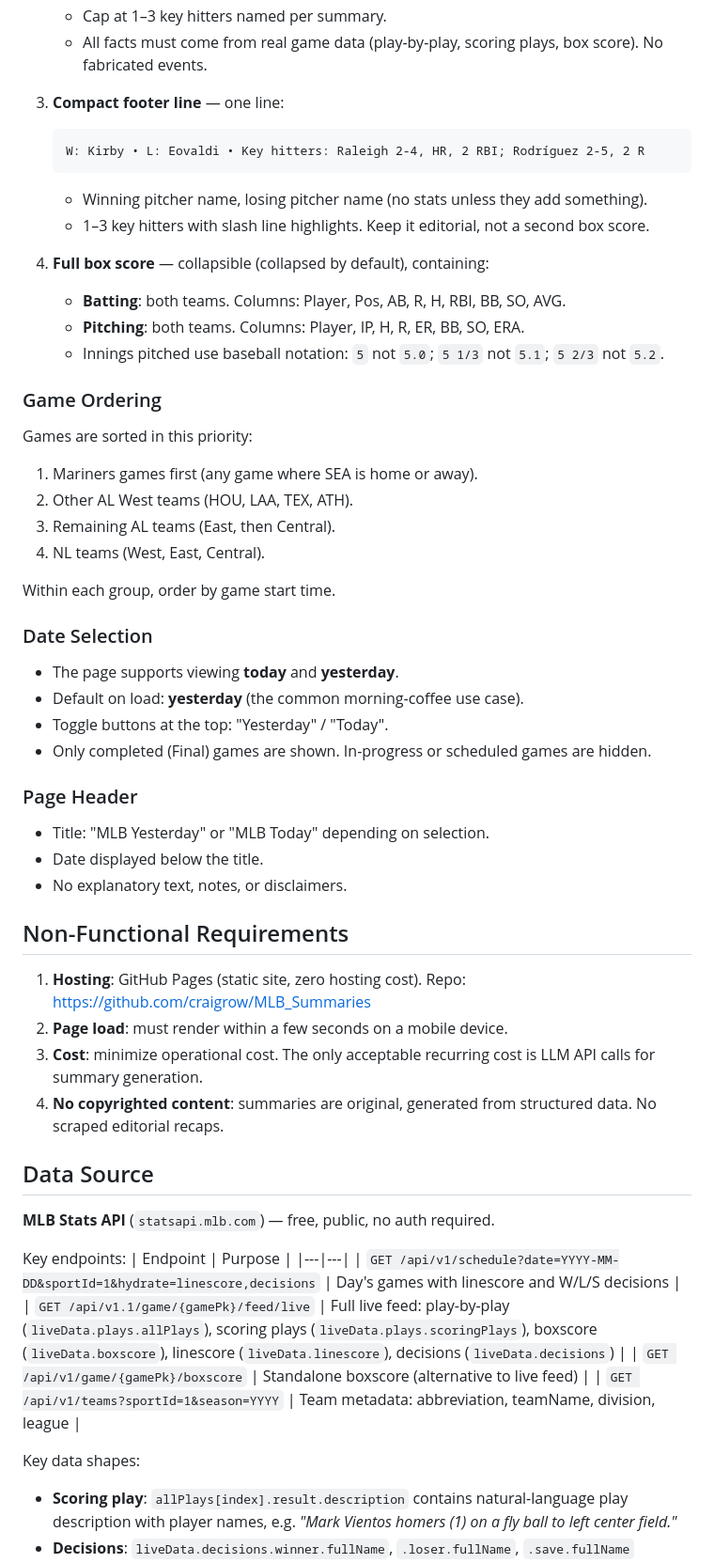
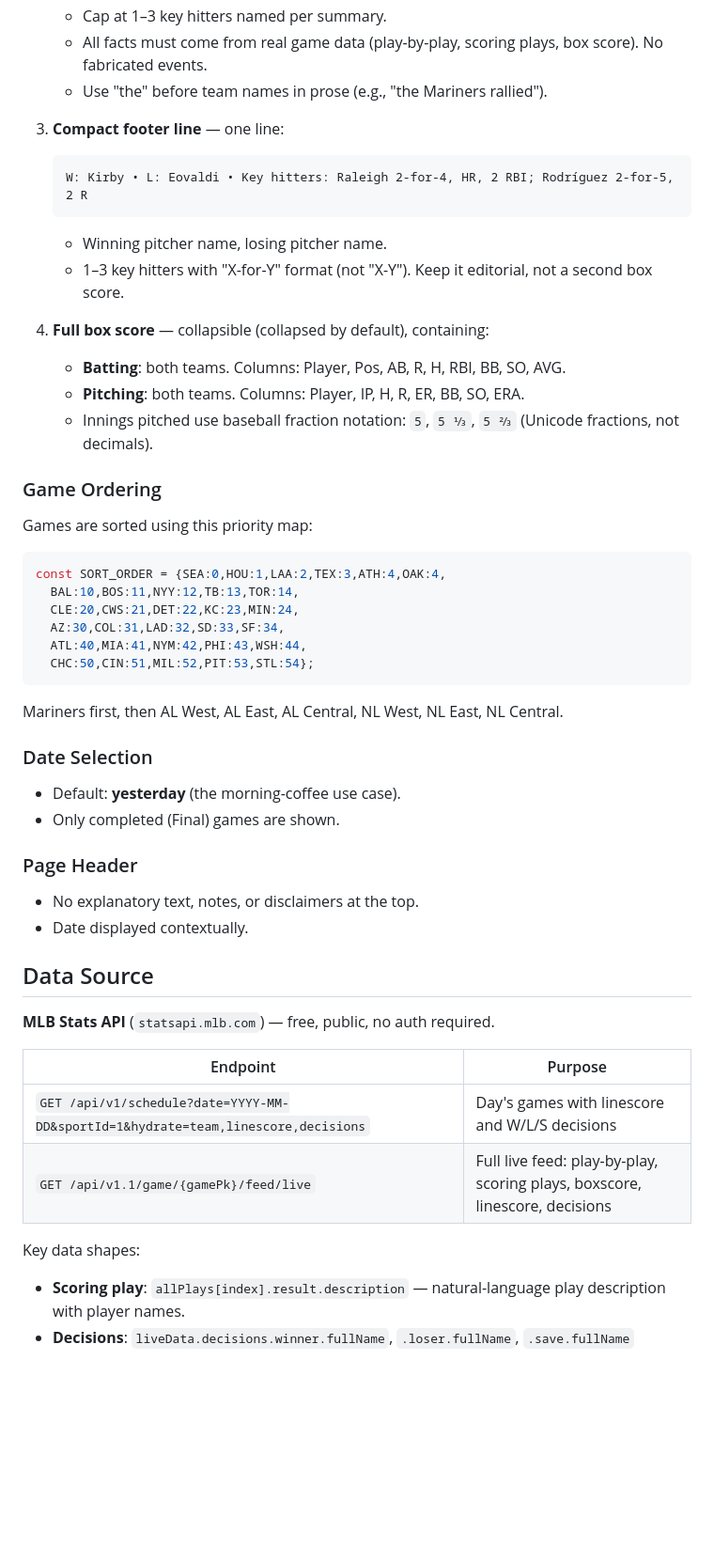
Before and after one commit to craigrow/MLB_Summaries, a Markdown page: Specification.md, the part around one of its changes. Shown at 94% size. Drawn GitHub-style; blank space fills up the shorter version.

Commit message:
Update Specification.md with current architecture, progress, and next steps

````diff
--- a/Specification.md
+++ b/Specification.md
@@ -19,61 +59,54 @@ Each game is rendered as a card with these sections in order:
    - No redundancy with the box score.
    - Cap at 1–3 key hitters named per summary.
    - All facts must come from real game data (play-by-play, scoring plays, box score). No fabricated events.
+   - Use "the" before team names in prose (e.g., "the Mariners rallied").
 
 3. **Compact footer line** — one line:
    ```
-   W: Kirby • L: Eovaldi • Key hitters: Raleigh 2-4, HR, 2 RBI; Rodríguez 2-5, 2 R
+   W: Kirby • L: Eovaldi • Key hitters: Raleigh 2-for-4, HR, 2 RBI; Rodríguez 2-for-5, 2 R
    ```
-   - Winning pitcher name, losing pitcher name (no stats unless they add something).
-   - 1–3 key hitters with slash line highlights. Keep it editorial, not a second box score.
+   - Winning pitcher name, losing pitcher name.
+   - 1–3 key hitters with "X-for-Y" format (not "X-Y"). Keep it editorial, not a second box score.
 
 4. **Full box score** — collapsible (collapsed by default), containing:
    - **Batting**: both teams. Columns: Player, Pos, AB, R, H, RBI, BB, SO, AVG.
    - **Pitching**: both teams. Columns: Player, IP, H, R, ER, BB, SO, ERA.
-   - Innings pitched use baseball notation: `5` not `5.0`; `5 1/3` not `5.1`; `5 2/3` not `5.2`.
+   - Innings pitched use baseball fraction notation: `5`, `5 ⅓`, `5 ⅔` (Unicode fractions, not decimals).
 
 ### Game Ordering
 
-Games are sorted in this priority:
-1. Mariners games first (any game where SEA is home or away).
-2. Other AL West teams (HOU, LAA, TEX, ATH).
-3. Remaining AL teams (East, then Central).
-4. NL teams (West, East, Central).
+Games are sorted using this priority map:
 
-Within each group, order by game start time.
+```javascript
+const SORT_ORDER = {SEA:0,HOU:1,LAA:2,TEX:3,ATH:4,OAK:4,
+  BAL:10,BOS:11,NYY:12,TB:13,TOR:14,
+  CLE:20,CWS:21,DET:22,KC:23,MIN:24,
+  AZ:30,COL:31,LAD:32,SD:33,SF:34,
+  ATL:40,MIA:41,NYM:42,PHI:43,WSH:44,
+  CHC:50,CIN:51,MIL:52,PIT:53,STL:54};
+```
+
+Mariners first, then AL West, AL East, AL Central, NL West, NL East, NL Central.
 
 ### Date Selection
 
-- The page supports viewing **today** and **yesterday**.
-- Default on load: **yesterday** (the common morning-coffee use case).
-- Toggle buttons at the top: "Yesterday" / "Today".
-- Only completed (Final) games are shown. In-progress or scheduled games are hidden.
+- Default: **yesterday** (the morning-coffee use case).
+- Only completed (Final) games are shown.
 
 ### Page Header
 
-- Title: "MLB Yesterday" or "MLB Today" depending on selection.
-- Date displayed below the title.
-- No explanatory text, notes, or disclaimers.
-
-## Non-Functional Requirements
-
-1. **Hosting**: GitHub Pages (static site, zero hosting cost). Repo: https://github.com/craigrow/MLB_Summaries
-2. **Page load**: must render within a few seconds on a mobile device.
-3. **Cost**: minimize operational cost. The only acceptable recurring cost is LLM API calls for summary generation.
-4. **No copyrighted content**: summaries are original, generated from structured data. No scraped editorial recaps.
+- No explanatory text, notes, or disclaimers at the top.
+- Date displayed contextually.
 
 ## Data Source
 
 **MLB Stats API** (`statsapi.mlb.com`) — free, public, no auth required.
 
-Key endpoints:
 | Endpoint | Purpose |
 |---|---|
-| `GET /api/v1/schedule?date=YYYY-MM-DD&sportId=1&hydrate=linescore,decisions` | Day's games with linescore and W/L/S decisions |
-| `GET /api/v1.1/game/{gamePk}/feed/live` | Full live feed: play-by-play (`liveData.plays.allPlays`), scoring plays (`liveData.plays.scoringPlays`), boxscore (`liveData.boxscore`), linescore (`liveData.linescore`), decisions (`liveData.decisions`) |
-| `GET /api/v1/game/{gamePk}/boxscore` | Standalone boxscore (alternative to live feed) |
-| `GET /api/v1/teams?sportId=1&season=YYYY` | Team metadata: abbreviation, teamName, division, league |
+| `GET /api/v1/schedule?date=YYYY-MM-DD&sportId=1&hydrate=team,linescore,decisions` | Day's games with linescore and W/L/S decisions |
+| `GET /api/v1.1/game/{gamePk}/feed/live` | Full live feed: play-by-play, scoring plays, boxscore, linescore, decisions |
 
 Key data shapes:
-- **Scoring play**: `allPlays[index].result.description` contains natural-language play description with player names, e.g. *"Mark Vientos homers (1) on a fly ball to left center field."*
+- **Scoring play**: `allPlays[index].result.description` — natural-language play description with player names.
 - **Decisions**: `liveData.decisions.winner.fullName`, `.loser.fullName`, `.save.fullName`
````
Also changed, not shown: other parts of Specification.md (+107 -113 lines).
